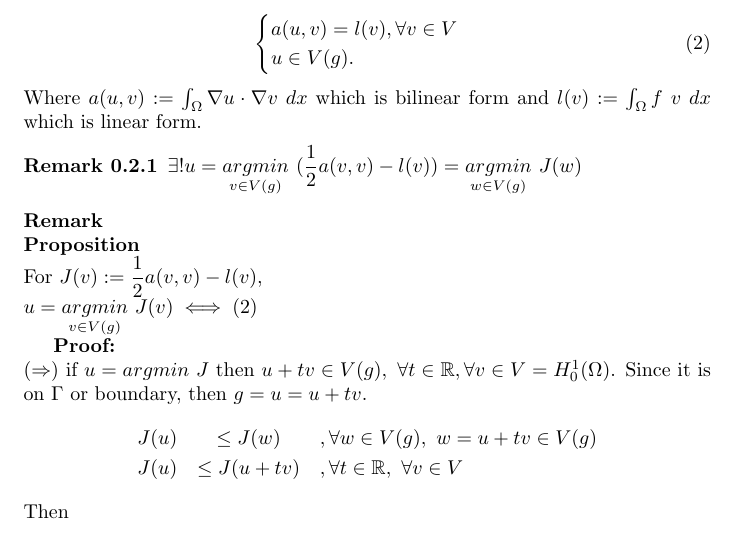
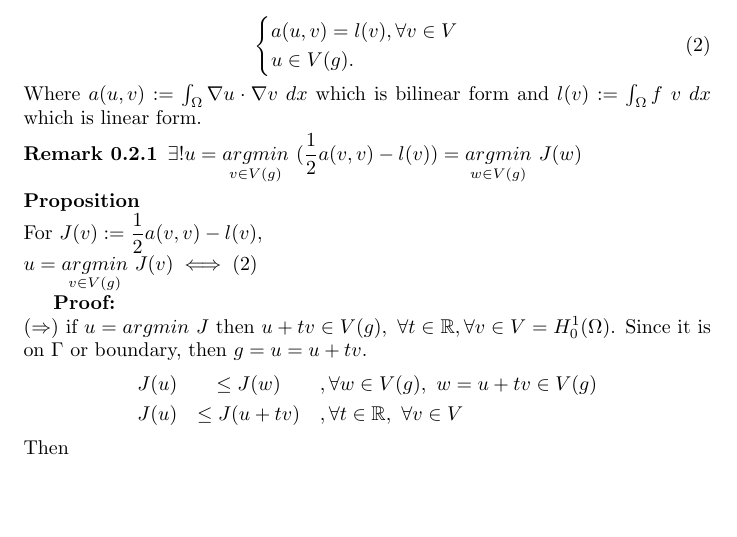
Before and after one commit to afifahmaya/report, a LaTeX document (Report_FEM_1.tex): part of page 2 of 4, cut so that both start at the same text, the shorter picture padded with empty space. Compiled offline with pdfLaTeX.

Commit message:
Remove /remark

```diff
--- a/Report_FEM_1.tex
+++ b/Report_FEM_1.tex
@@ -58,7 +58,6 @@ Where $ a(u,v) := \int_{\Omega} \nabla u \cdot \nabla v \ dx$ which is bilinear
 \begin{remark}
 	$ \exists ! u = \underset{v \in V(g)}{argmin} \ (\dfrac{1}{2} a(v,v)-l(v)) = \underset{w \in V(g)}{argmin} \ J(w)$
 \end{remark}
-\textbf{Remark}\\
 \textbf{Proposition}\\
 For $ J(v) := \dfrac{1}{2} a(v,v) -l (v) $,\\
 $ u = \underset{v \in V(g)}{argmin} \ J(v) \iff (\ref{weakform}) $
```
